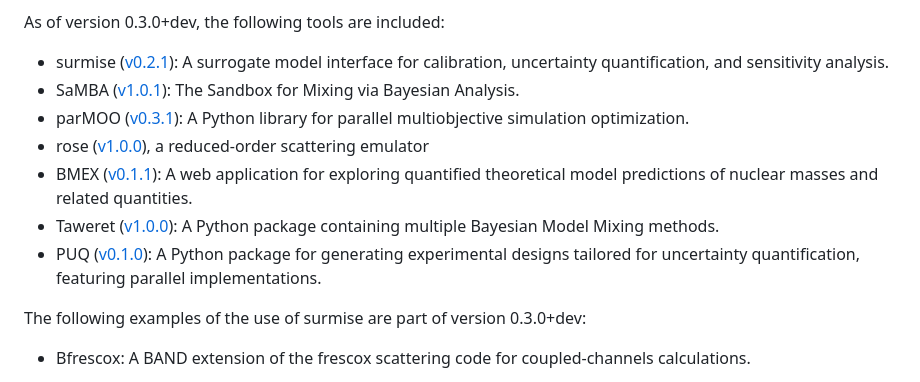
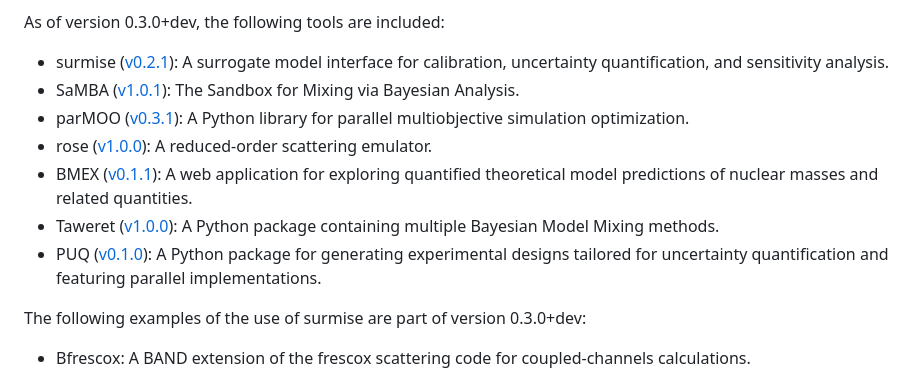
Before and after one commit to bandframework/bandframework, a Markdown page: README.md, the part around the change. GitHub-like rendering.

```diff
--- a/README.md
+++ b/README.md
@@ -40,10 +40,10 @@ As of version 0.3.0+dev, the following tools are included:
 - surmise ([v0.2.1](https://github.com/bandframework/surmise/releases/tag/v0.2.1 )): A surrogate model interface for calibration, uncertainty quantification, and sensitivity analysis.
 - SaMBA ([v1.0.1](https://github.com/asemposki/SAMBA/releases/tag/v1.0.1 )): The Sandbox for Mixing via Bayesian Analysis.
 - parMOO ([v0.3.1](https://github.com/parmoo/parmoo/releases/tag/v0.3.1 )): A Python library for parallel multiobjective simulation optimization.
-- rose ([v1.0.0](https://github.com/bandframework/rose/releases/tag/v1.0.0 )), a reduced-order scattering emulator
+- rose ([v1.0.0](https://github.com/bandframework/rose/releases/tag/v1.0.0 )): A reduced-order scattering emulator.
 - BMEX ([v0.1.1](https://github.com/massexplorer/bmex-masses/releases/tag/v0.1.1 )): A web application for exploring quantified theoretical model predictions of nuclear masses and related quantities.
 - Taweret ([v1.0.0](https://github.com/bandframework/Taweret/releases/tag/v1.0.0 )): A Python package containing multiple Bayesian Model Mixing methods.
-- PUQ ([v0.1.0](https://github.com/parallelUQ/PUQ/releases/tag/v0.1.0 )): A Python package for generating experimental designs tailored for uncertainty quantification, featuring parallel implementations.
+- PUQ ([v0.1.0](https://github.com/parallelUQ/PUQ/releases/tag/v0.1.0 )): A Python package for generating experimental designs tailored for uncertainty quantification and featuring parallel implementations.
 
 The following examples of the use of surmise are part of version 0.3.0+dev:
 
```
